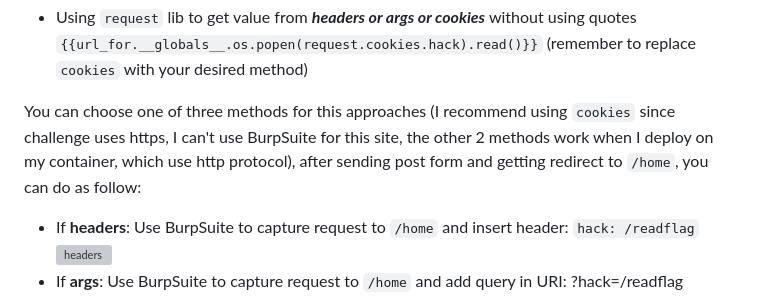
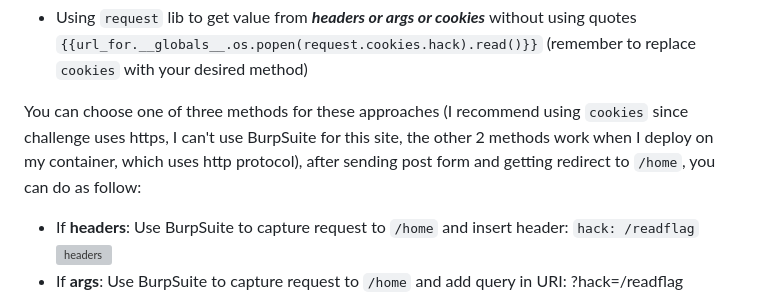
Before and after one commit to NgoBaoDuyAnh/My-CTF-Journey, a Markdown page: UofTCTF/No Quotes 2/README.md, the part around the change. Rendered like a GitHub page; grey boxes are pictures that could not be loaded.

Commit message:
Fix grammar and clarity in README instructions
Corrected grammatical errors and improved clarity in instructions regarding methods for obtaining values.

````diff
--- a/UofTCTF/No Quotes 2/README.md
+++ b/UofTCTF/No Quotes 2/README.md
@@ -124,7 +124,7 @@ For SSTI payload, I have discovered 2 approaches:
 - Using `request` lib to get value from ***headers or args or cookies*** without using quotes
 ```{{url_for.__globals__.os.popen(request.cookies.hack).read()}}``` (remember to replace `cookies` with your desired method)
 
-You can choose one of three methods for this approaches (I recommend using `cookies` since challenge uses https, I can't use BurpSuite for this site, the other 2 methods work when I deploy on my container, which use http protocol), after sending post form and getting redirect to `/home`, you can do as follow:
+You can choose one of three methods for these approaches (I recommend using `cookies` since challenge uses https, I can't use BurpSuite for this site, the other 2 methods work when I deploy on my container, which uses http protocol), after sending post form and getting redirect to `/home`, you can do as follow:
 - If **headers**: Use BurpSuite to capture request to `/home` and insert header: `hack: /readflag`
 ![headers](assets/headers.png)
 - If **args**:  Use BurpSuite to capture request to `/home` and add query in URI: ?hack=/readflag
````
